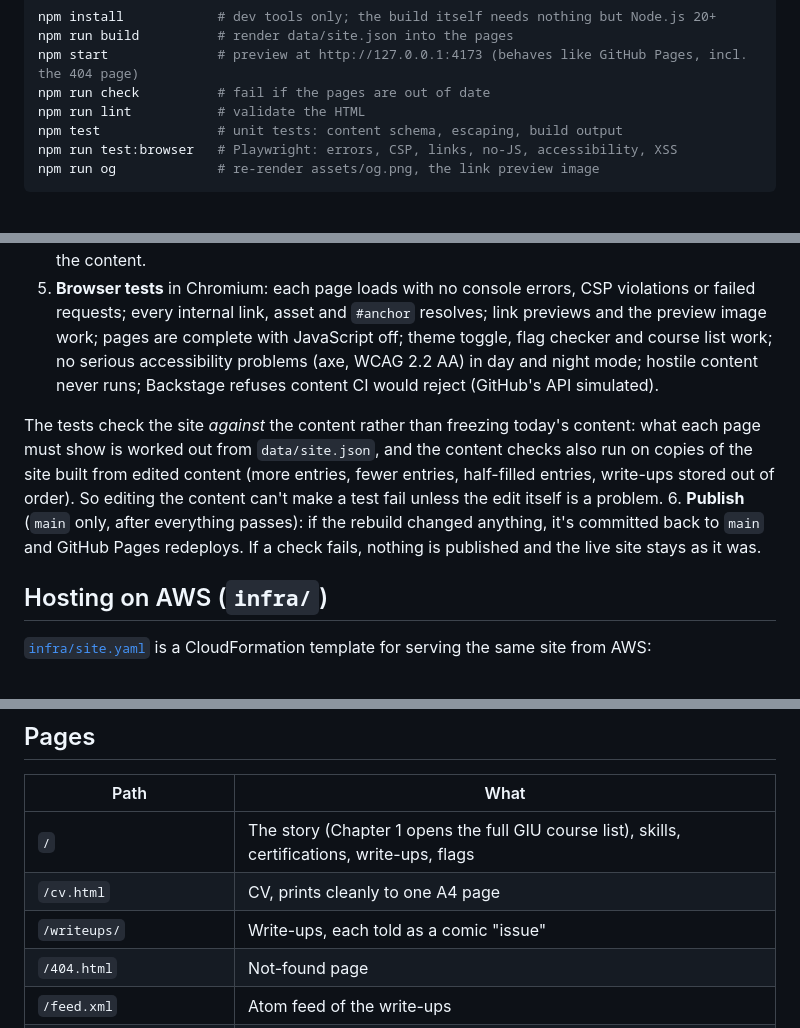
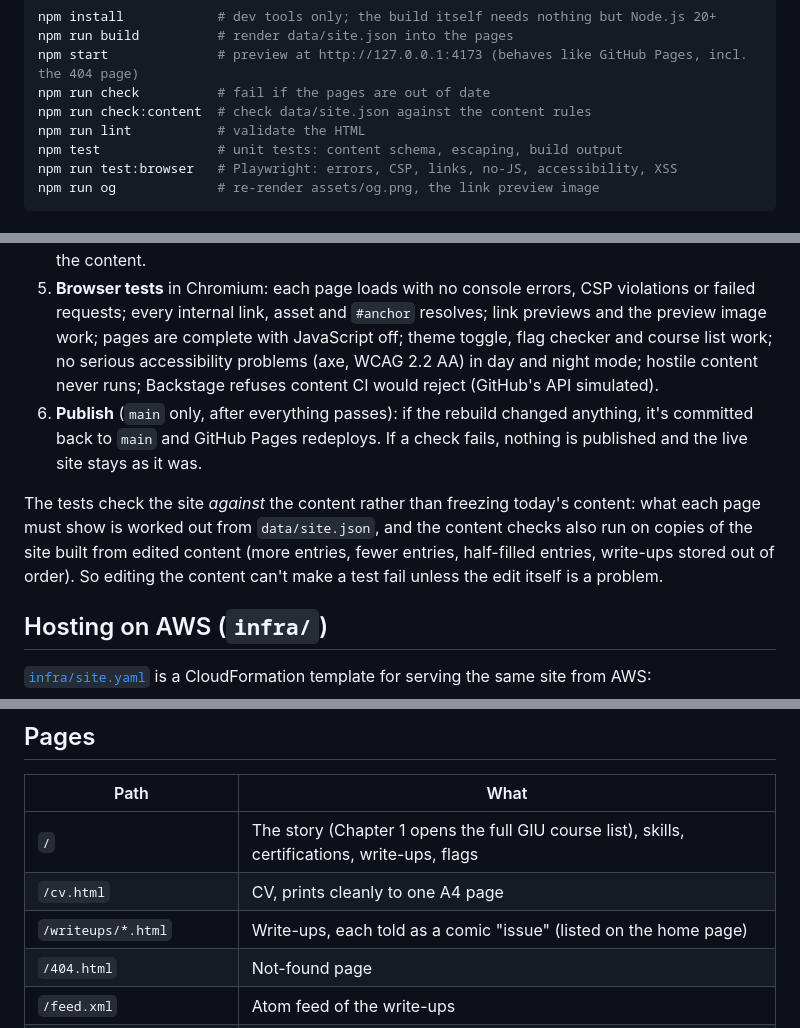
Before and after one commit to Lectrik0/Lectrik0.github.io, a Markdown page: README.md, 3 parts joined by grey strips. GitHub-like rendering.

Commit message:
Fix three README mistakes
- The paragraph after CI step 5 swallowed step 6 (Publish) on GitHub,
  because a list item numbered 6 can't start a new list mid-paragraph.
  Moved the paragraph below the list.
- /writeups/ has no index page, so the Pages table now lists
  /writeups/*.html.
- Added npm run check:content to the command list.

Co-Authored-By: Claude Opus 5.5 <noreply@anthropic.com>
Claude-Session: https://claude.ai/code/session_01TqW8zgkZXzy68wvTvu3JBe

```diff
--- a/README.md
+++ b/README.md
@@ -25,6 +25,7 @@ npm install            # dev tools only; the build itself needs nothing but Node
 npm run build          # render data/site.json into the pages
 npm start              # preview at http://127.0.0.1:4173 (behaves like GitHub Pages, incl. the 404 page)
 npm run check          # fail if the pages are out of date
+npm run check:content  # check data/site.json against the content rules
 npm run lint           # validate the HTML
 npm test               # unit tests: content schema, escaping, build output
 npm run test:browser   # Playwright: errors, CSP, links, no-JS, accessibility, XSS
@@ -60,9 +61,9 @@ Even a static site can be attacked through XSS, malicious links or third-party s
 3. **HTML validation** with html-validate.
 4. **Unit tests:** escaping, URL filtering, deterministic build, meta tags, sitemap, feed, security.txt, and that Backstage's content checker agrees with Ajv on over a thousand edited versions of the content.
 5. **Browser tests** in Chromium: each page loads with no console errors, CSP violations or failed requests; every internal link, asset and `#anchor` resolves; link previews and the preview image work; pages are complete with JavaScript off; theme toggle, flag checker and course list work; no serious accessibility problems (axe, WCAG 2.2 AA) in day and night mode; hostile content never runs; Backstage refuses content CI would reject (GitHub's API simulated).
+6. **Publish** (`main` only, after everything passes): if the rebuild changed anything, it's committed back to `main` and GitHub Pages redeploys. If a check fails, nothing is published and the live site stays as it was.
 
 The tests check the site *against* the content rather than freezing today's content: what each page must show is worked out from `data/site.json`, and the content checks also run on copies of the site built from edited content (more entries, fewer entries, half-filled entries, write-ups stored out of order). So editing the content can't make a test fail unless the edit itself is a problem.
-6. **Publish** (`main` only, after everything passes): if the rebuild changed anything, it's committed back to `main` and GitHub Pages redeploys. If a check fails, nothing is published and the live site stays as it was.
 
 ## Hosting on AWS (`infra/`)
 
@@ -88,7 +89,7 @@ There are four flags hidden on the site. The checker on the home page compares S
 |---|---|
 | `/` | The story (Chapter 1 opens the full GIU course list), skills, certifications, write-ups, flags |
 | `/cv.html` | CV, prints cleanly to one A4 page |
-| `/writeups/` | Write-ups, each told as a comic "issue" |
+| `/writeups/*.html` | Write-ups, each told as a comic "issue" (listed on the home page) |
 | `/404.html` | Not-found page |
 | `/feed.xml` | Atom feed of the write-ups |
 | `/sitemap.xml`, `/robots.txt` | For search engines |
```
